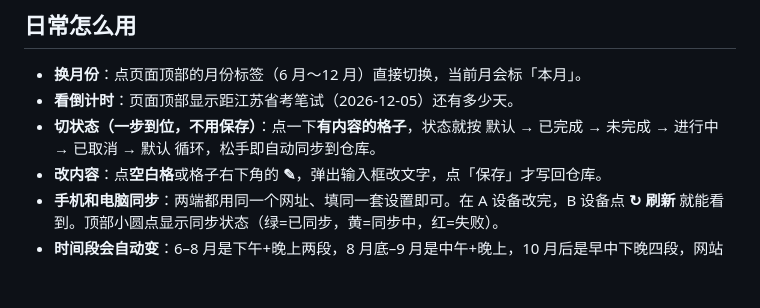
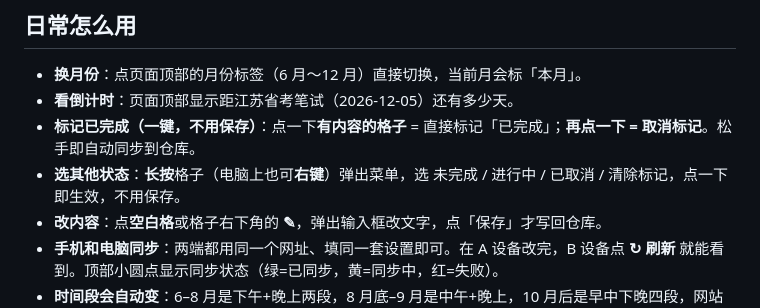
Before and after one commit to silent-zy/study-schedule, a Markdown page: DEPLOY.md, the part around the change. Rendered like a GitHub page; blank space fills up the shorter version.

Commit message:
状态改为按钮直选：单击=已完成/再点取消，长按或右键=选其他状态 [DEPLOY.md]

```diff
--- a/DEPLOY.md
+++ b/DEPLOY.md
@@ -44,7 +44,8 @@
 ## 日常怎么用
 - **换月份**：点页面顶部的月份标签（6 月～12 月）直接切换，当前月会标「本月」。
 - **看倒计时**：页面顶部显示距江苏省考笔试（2026-12-05）还有多少天。
-- **切状态（一步到位，不用保存）**：点一下**有内容的格子**，状态就按 默认 → 已完成 → 未完成 → 进行中 → 已取消 → 默认 循环，松手即自动同步到仓库。
+- **标记已完成（一键，不用保存）**：点一下**有内容的格子** = 直接标记「已完成」；**再点一下 = 取消标记**。松手即自动同步到仓库。
+- **选其他状态**：**长按**格子（电脑上也可**右键**）弹出菜单，选 未完成 / 进行中 / 已取消 / 清除标记，点一下即生效，不用保存。
 - **改内容**：点**空白格**或格子右下角的 **✎**，弹出输入框改文字，点「保存」才写回仓库。
 - **手机和电脑同步**：两端都用同一个网址、填同一套设置即可。在 A 设备改完，B 设备点 **↻ 刷新** 就能看到。顶部小圆点显示同步状态（绿=已同步，黄=同步中，红=失败）。
 - **时间段会自动变**：6–8 月是下午+晚上两段，8 月底–9 月是中午+晚上，10 月后是早中下晚四段，网站按当月自动显示。
```
